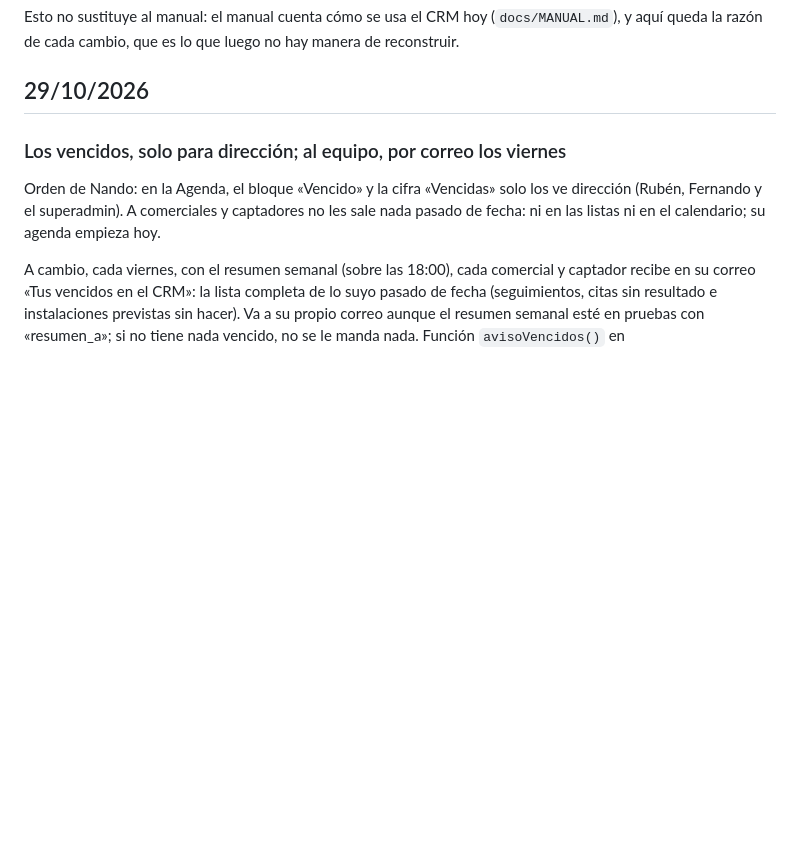
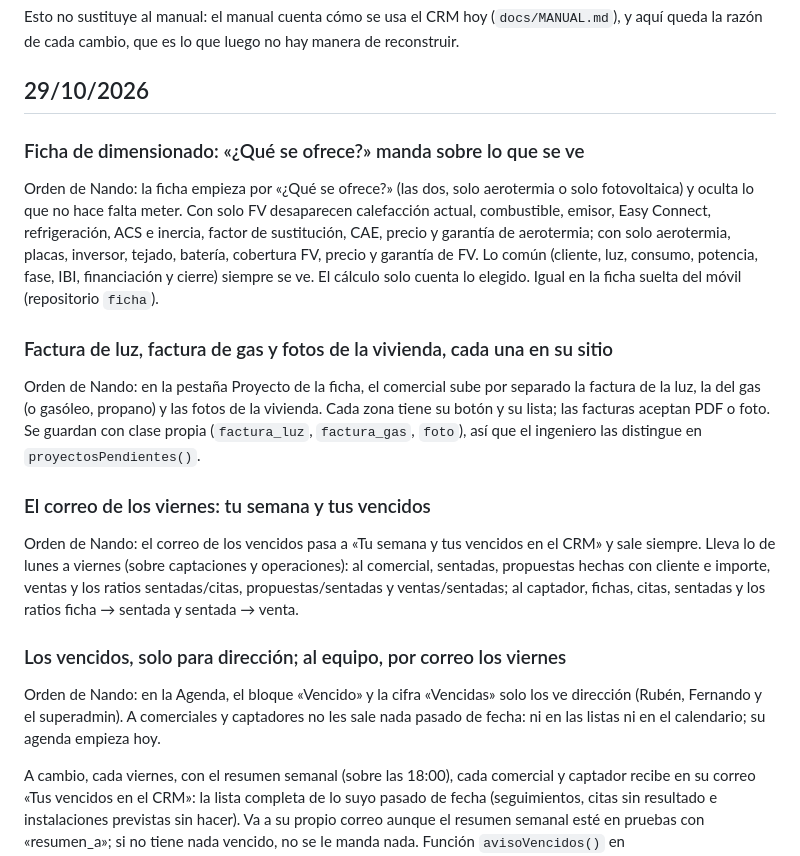
Before and after one commit to zerowattiosingenieria-bit/crm, a Markdown page: docs/HISTORIAL.md, the part around the change. Drawn GitHub-style; blank space fills up the shorter version.

Commit message:
Historial: ficha por tecnología, facturas por separado y correo de la semana

```diff
--- a/docs/HISTORIAL.md
+++ b/docs/HISTORIAL.md
@@ -10,6 +10,34 @@ luego no hay manera de reconstruir.
 
 
 ## 29/10/2026
+
+### Ficha de dimensionado: «¿Qué se ofrece?» manda sobre lo que se ve
+
+Orden de Nando: la ficha empieza por «¿Qué se ofrece?» (las dos, solo
+aerotermia o solo fotovoltaica) y oculta lo que no hace falta meter. Con solo
+FV desaparecen calefacción actual, combustible, emisor, Easy Connect,
+refrigeración, ACS e inercia, factor de sustitución, CAE, precio y garantía
+de aerotermia; con solo aerotermia, placas, inversor, tejado, batería,
+cobertura FV, precio y garantía de FV. Lo común (cliente, luz, consumo,
+potencia, fase, IBI, financiación y cierre) siempre se ve. El cálculo solo
+cuenta lo elegido. Igual en la ficha suelta del móvil (repositorio `ficha`).
+
+### Factura de luz, factura de gas y fotos de la vivienda, cada una en su sitio
+
+Orden de Nando: en la pestaña Proyecto de la ficha, el comercial sube por
+separado la factura de la luz, la del gas (o gasóleo, propano) y las fotos
+de la vivienda. Cada zona tiene su botón y su lista; las facturas aceptan
+PDF o foto. Se guardan con clase propia (`factura_luz`, `factura_gas`,
+`foto`), así que el ingeniero las distingue en `proyectosPendientes()`.
+
+### El correo de los viernes: tu semana y tus vencidos
+
+Orden de Nando: el correo de los vencidos pasa a «Tu semana y tus vencidos
+en el CRM» y sale siempre. Lleva lo de lunes a viernes (sobre captaciones y
+operaciones): al comercial, sentadas, propuestas hechas con cliente e
+importe, ventas y los ratios sentadas/citas, propuestas/sentadas y
+ventas/sentadas; al captador, fichas, citas, sentadas y los ratios ficha →
+sentada y sentada → venta.
 
 ### Los vencidos, solo para dirección; al equipo, por correo los viernes
 
```
